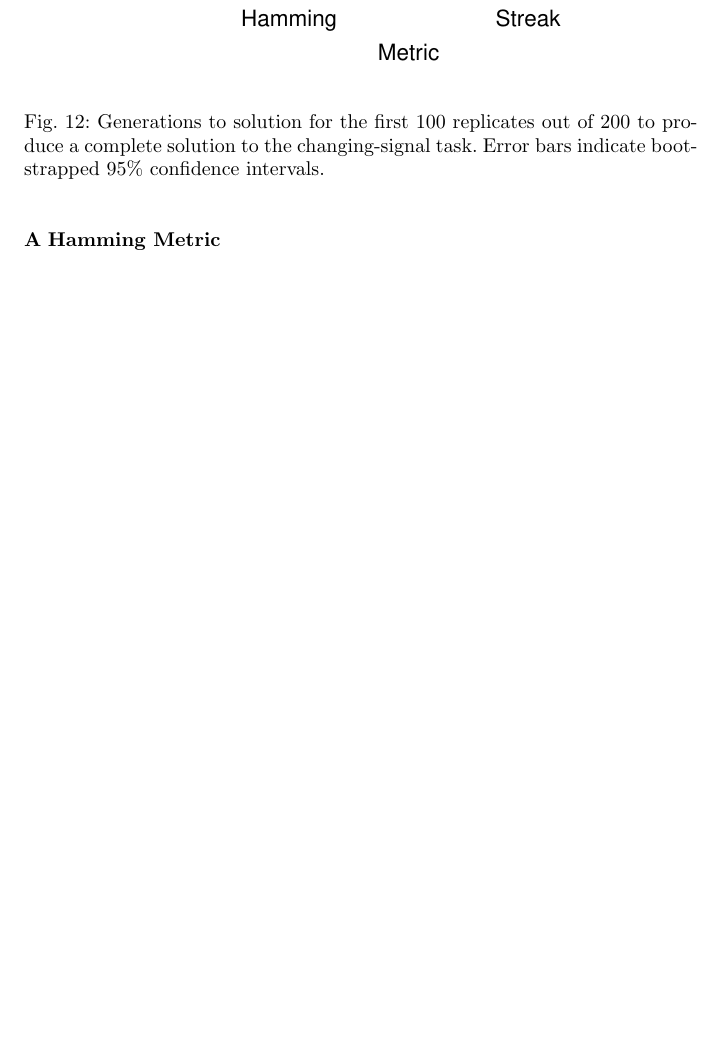
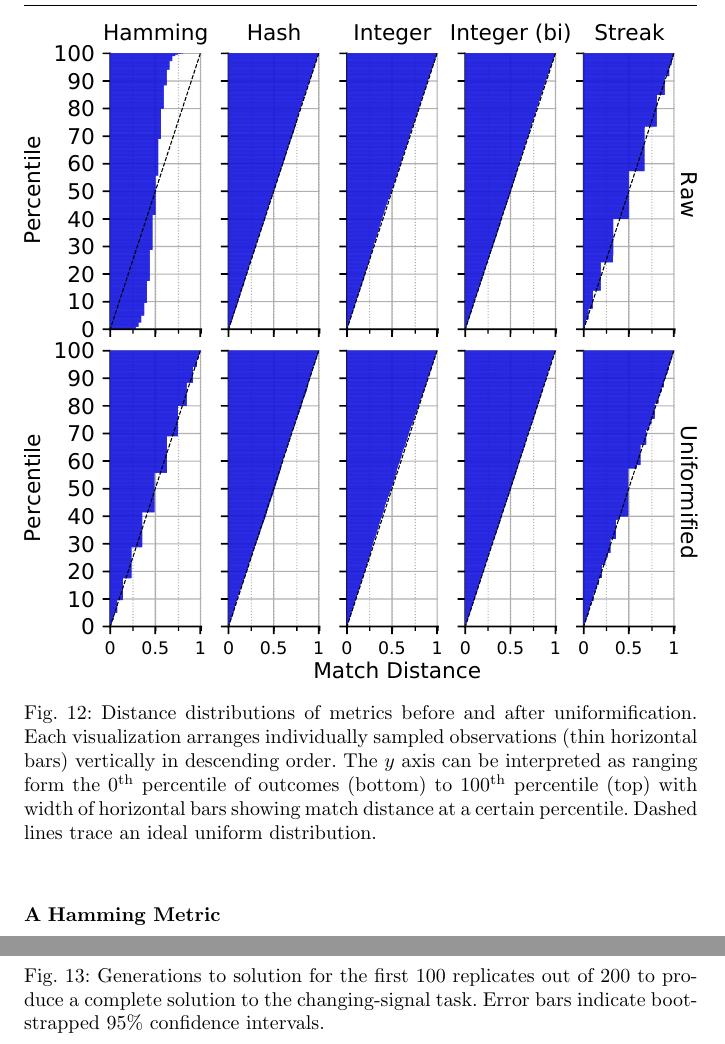
Before and after one commit to mmore500/tag-olympics-writeup, a LaTeX paper (main.tex, which reads fig/uniformification_supp.tex): part of page 37 of 46 before the commit and two parts of pages 37 and 38 of 47 after it, the two joined at a grey line, cut at the place of the change, the shorter picture padded with empty space. Compiled offline with pdfLaTeX.

Commit message:
Put uniformification cumulative viz in supplement

```diff
--- /dev/null
+++ b/fig/uniformification_supp.tex
@@ -0,0 +1,14 @@
+\begin{figure}
+\begin{center}
+
+\includegraphics[width=\columnwidth]{img/uniformification/bitweight=0dot5+seed=1+title=low-score-distribution+_data_hathash_hash=75684cf1e73fb7f1+_script_fullcat_hash=c3113c80efb02374+ext=}
+\caption{
+Distance distributions of metrics before and after uniformification.
+Each visualization arranges individually sampled observations (thin horizontal bars) vertically in descending order.
+The $y$ axis can be interpreted as ranging form the \nth{0} percentile of outcomes (bottom) to \nth{100} percentile (top) with width of horizontal bars showing match distance at a certain percentile.
+Dashed lines trace an ideal uniform distribution.
+}
+\label{fig:uniformification_supp}
+
+\end{center}
+\end{figure}
```
Also changed, not shown: fig/uniformification.tex (+1 -0 lines), tex/supplement.tex (+2 -0 lines).
